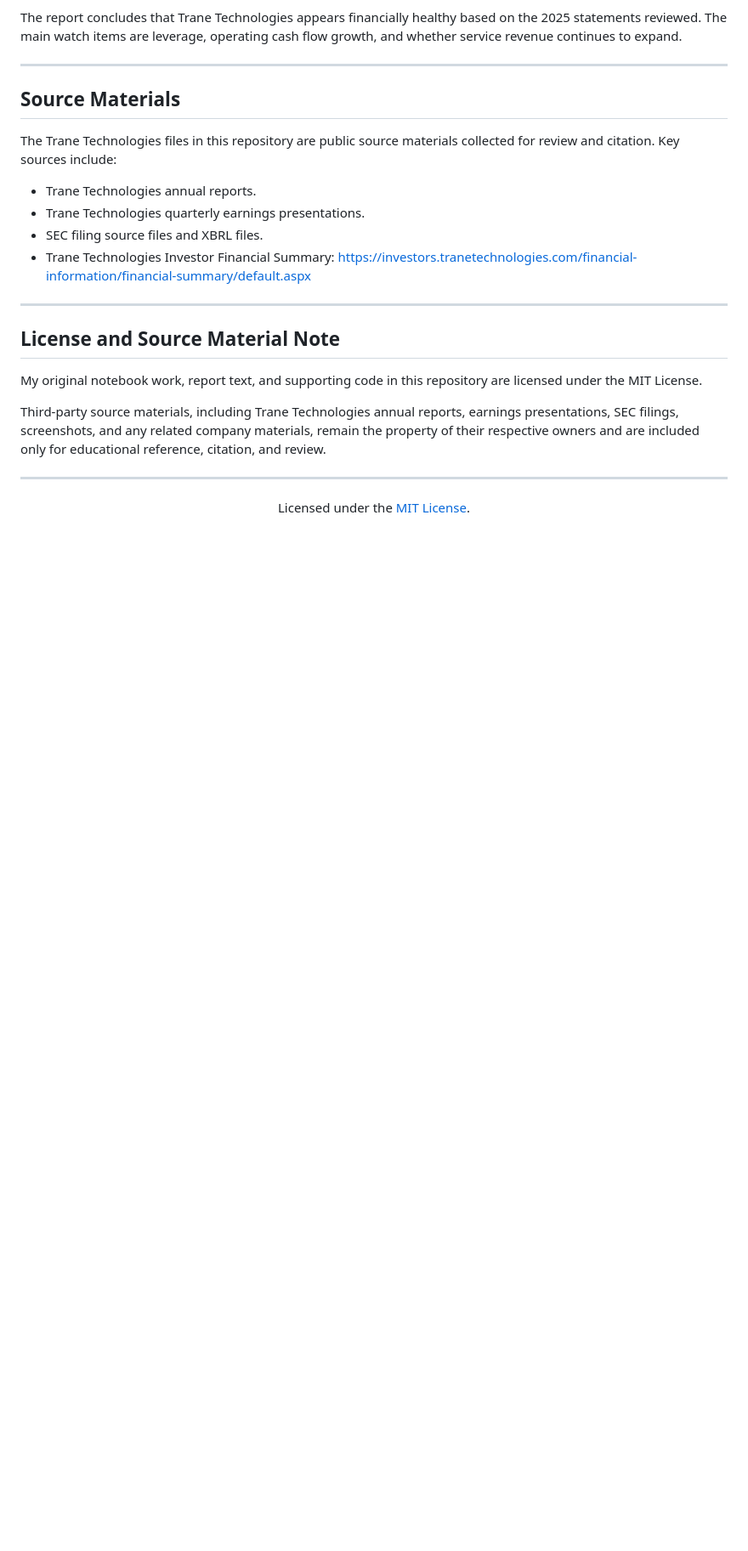
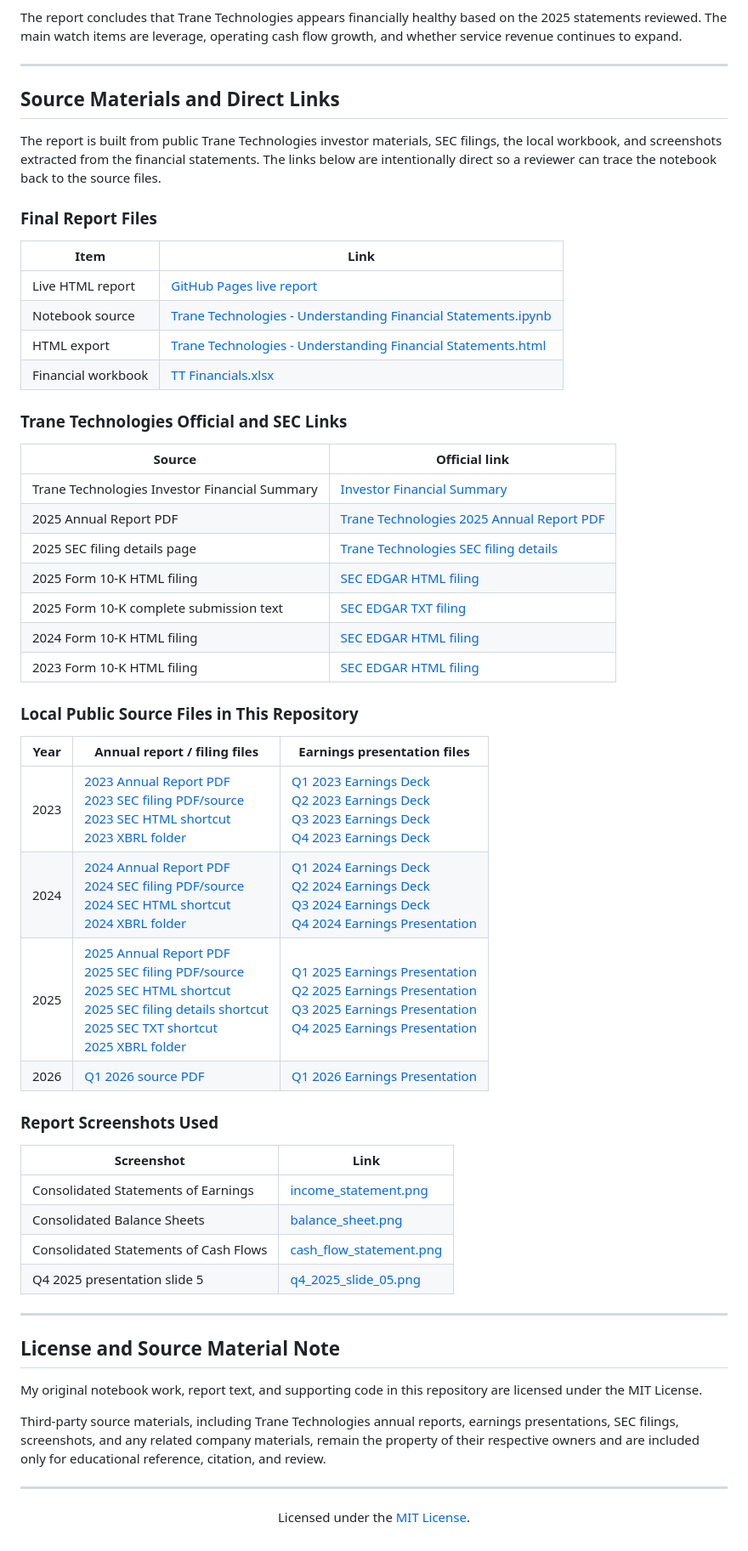
Before and after one commit to treinart/EMEA-5023-Financial-Forecasting-and-Reporting, a Markdown page: README.md, the part around the change. Shown at 85% size. Drawn GitHub-style; blank space fills up the shorter version.

Commit message:
Expand README source links

```diff
--- a/README.md
+++ b/README.md
@@ -112,15 +112,48 @@ The report concludes that Trane Technologies appears financially healthy based o
 
 ---
 
-## Source Materials
+## Source Materials and Direct Links
 
-The Trane Technologies files in this repository are public source materials collected for review and citation. Key sources include:
+The report is built from public Trane Technologies investor materials, SEC filings, the local workbook, and screenshots extracted from the financial statements. The links below are intentionally direct so a reviewer can trace the notebook back to the source files.
 
-- Trane Technologies annual reports.
-- Trane Technologies quarterly earnings presentations.
-- SEC filing source files and XBRL files.
-- Trane Technologies Investor Financial Summary: [https://investors.tranetechnologies.com/financial-information/financial-summary/default.aspx](https://investors.tranetechnologies.com/financial-information/financial-summary/default.aspx)
+### Final Report Files
 
+| Item | Link |
+|---|---|
+| Live HTML report | [GitHub Pages live report](https://treinart.github.io/EMEA-5023-Financial-Forecasting-and-Reporting/) |
+| Notebook source | [Trane Technologies - Understanding Financial Statements.ipynb](<Trane Technologies - Understanding Financial Statements.ipynb>) |
+| HTML export | [Trane Technologies - Understanding Financial Statements.html](<Trane Technologies - Understanding Financial Statements.html>) |
+| Financial workbook | [TT Financials.xlsx](<data/TT Financials.xlsx>) |
+
+### Trane Technologies Official and SEC Links
+
+| Source | Official link |
+|---|---|
+| Trane Technologies Investor Financial Summary | [Investor Financial Summary](https://investors.tranetechnologies.com/financial-information/financial-summary/default.aspx) |
+| 2025 Annual Report PDF | [Trane Technologies 2025 Annual Report PDF](https://s2.q4cdn.com/950394465/files/doc_financials/2025/ar/Trane-technologies-annual-report-web-ready-final.pdf) |
+| 2025 SEC filing details page | [Trane Technologies SEC filing details](https://investors.tranetechnologies.com/financial-information/sec-filings/sec-filings-details/default.aspx?FilingId=19120491) |
+| 2025 Form 10-K HTML filing | [SEC EDGAR HTML filing](https://www.sec.gov/Archives/edgar/data/1466258/000162828026005731/tt-20251231.htm) |
+| 2025 Form 10-K complete submission text | [SEC EDGAR TXT filing](https://www.sec.gov/Archives/edgar/data/1466258/000162828026005731/0001628280-26-005731.txt) |
+| 2024 Form 10-K HTML filing | [SEC EDGAR HTML filing](https://www.sec.gov/Archives/edgar/data/1466258/000146625825000039/tt-20241231.htm) |
+| 2023 Form 10-K HTML filing | [SEC EDGAR HTML filing](https://www.sec.gov/Archives/edgar/data/1466258/000146625824000047/tt-20231231.htm) |
+
+### Local Public Source Files in This Repository
+
+| Year | Annual report / filing files | Earnings presentation files |
+|---|---|---|
+| 2023 | [2023 Annual Report PDF](Trane%20Technologies/2023/trane-technologies-annual-report-web%20%281%29.pdf)<br>[2023 SEC filing PDF/source](<Trane Technologies/2023/d8f1a3e7-f80b-4329-a4df-4ed459578c36.pdf>)<br>[2023 SEC HTML shortcut](<Trane Technologies/2023/tt-20231231.url>)<br>[2023 XBRL folder](<Trane Technologies/2023/ec374567-59ea-4a88-8a9e-76c121aa1eb9/>) | [Q1 2023 Earnings Deck](<Trane Technologies/2023/Q1-2023-Earnings-Deck-Final-05-01-23.pdf>)<br>[Q2 2023 Earnings Deck](<Trane Technologies/2023/Q2-2023-Earnings-Deck-Final-08-01-23-FIN.pdf>)<br>[Q3 2023 Earnings Deck](<Trane Technologies/2023/Q3-2023-Earnings-Deck-10-30-23-FINAL.pdf>)<br>[Q4 2023 Earnings Deck](<Trane Technologies/2023/Q4-2023-Earnings-Deck.pdf>) |
+| 2024 | [2024 Annual Report PDF](<Trane Technologies/2024/Trane-technologies-annual-report-web-rea.pdf>)<br>[2024 SEC filing PDF/source](<Trane Technologies/2024/8de2888a-e981-4b00-8968-f17554c4e900.pdf>)<br>[2024 SEC HTML shortcut](<Trane Technologies/2024/tt-20241231.url>)<br>[2024 XBRL folder](<Trane Technologies/2024/d4358ac3-a566-4c9d-8298-7b3af295daad/>) | [Q1 2024 Earnings Deck](<Trane Technologies/2024/Q1-2024-Earnings-Deck-Final.pdf>)<br>[Q2 2024 Earnings Deck](<Trane Technologies/2024/Q2-2024-Earnings-Deck-Final.pdf>)<br>[Q3 2024 Earnings Deck](<Trane Technologies/2024/Q3-2024-Earnings-Deck-Final.pdf>)<br>[Q4 2024 Earnings Presentation](<Trane Technologies/2024/Q4-2024-Earnings-Presentation-Final.pdf>) |
+| 2025 | [2025 Annual Report PDF](<Trane Technologies/2025/Trane-technologies-annual-report-web-ready-final.pdf>)<br>[2025 SEC filing PDF/source](<Trane Technologies/2025/5ab69b9e-9219-4f06-967a-7665b882d492.pdf>)<br>[2025 SEC HTML shortcut](<Trane Technologies/2025/tt-20251231.url>)<br>[2025 SEC filing details shortcut](<Trane Technologies/2025/Financial Information - SEC Filings - SEC Filings Details - Trane Technologies.url>)<br>[2025 SEC TXT shortcut](<Trane Technologies/2025/sec.gov-Archives-edgar-data-1466258-000162828026005731-0001628280-26-005731.txt.url>)<br>[2025 XBRL folder](<Trane Technologies/2025/634ec01b-97cc-4cc3-8aee-e454651b3d0b/>) | [Q1 2025 Earnings Presentation](<Trane Technologies/2025/Q1-2025-Earnings-Presentation-Final.pdf>)<br>[Q2 2025 Earnings Presentation](<Trane Technologies/2025/Q2-2025-Earnings-Presentation-Final.pdf>)<br>[Q3 2025 Earnings Presentation](<Trane Technologies/2025/Q3-2025-Earnings-Presentation-Final.pdf>)<br>[Q4 2025 Earnings Presentation](<Trane Technologies/2025/Q4-2025-Earnings-Presentation-Final.pdf>) |
+| 2026 | [Q1 2026 source PDF](<Trane Technologies/2026/33ca84d0-d60f-4f9e-a257-a37e7bceb2e3.pdf>) | [Q1 2026 Earnings Presentation](<Trane Technologies/2026/Q1-2026-Earnings-Presentation-Final.pdf>) |
+
+### Report Screenshots Used
+
+| Screenshot | Link |
+|---|---|
+| Consolidated Statements of Earnings | [income_statement.png](<images/income_statement.png>) |
+| Consolidated Balance Sheets | [balance_sheet.png](<images/balance_sheet.png>) |
+| Consolidated Statements of Cash Flows | [cash_flow_statement.png](<images/cash_flow_statement.png>) |
+| Q4 2025 presentation slide 5 | [q4_2025_slide_05.png](<images/q4_2025_slide_05.png>) |
 ---
 
 ## License and Source Material Note
```
